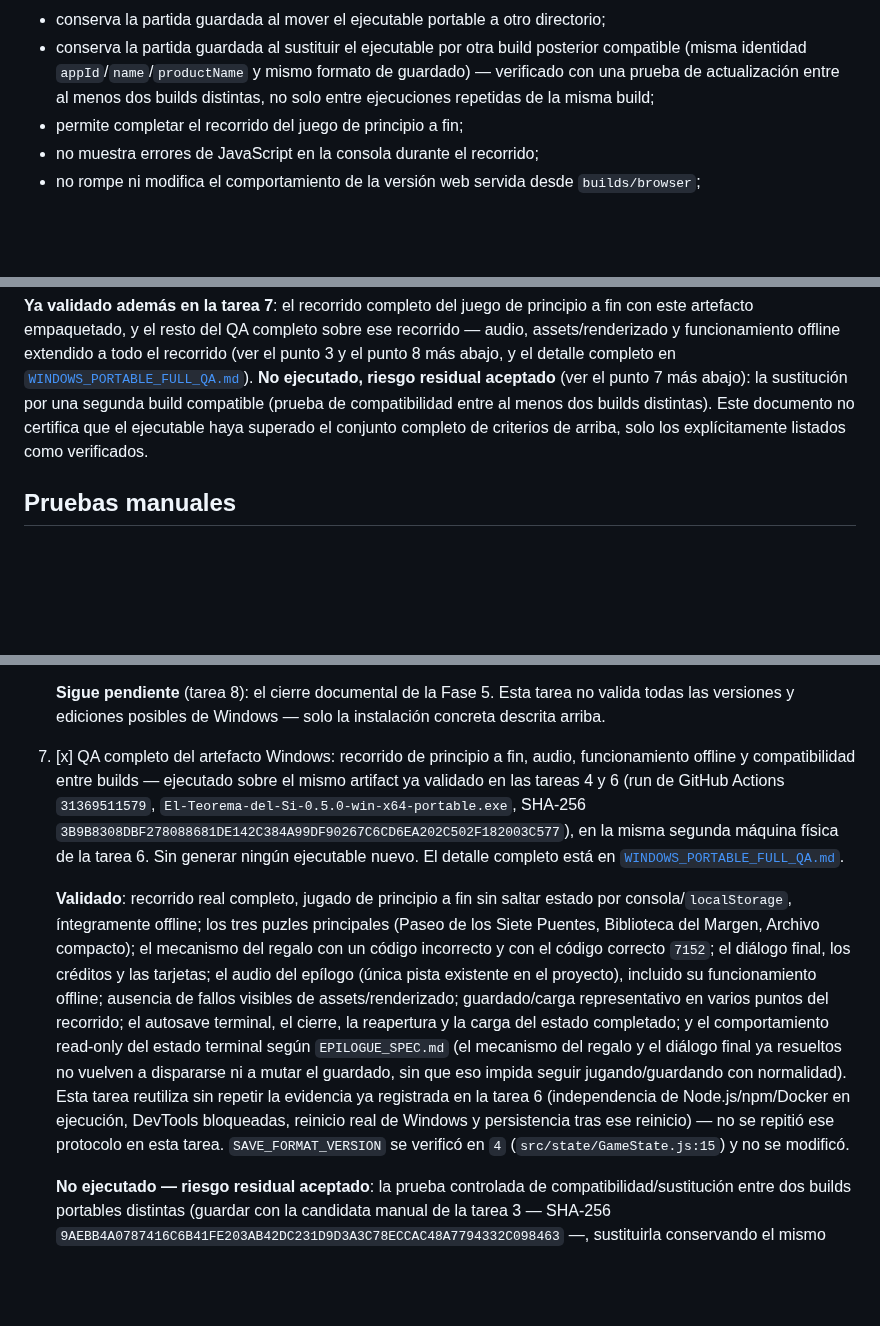
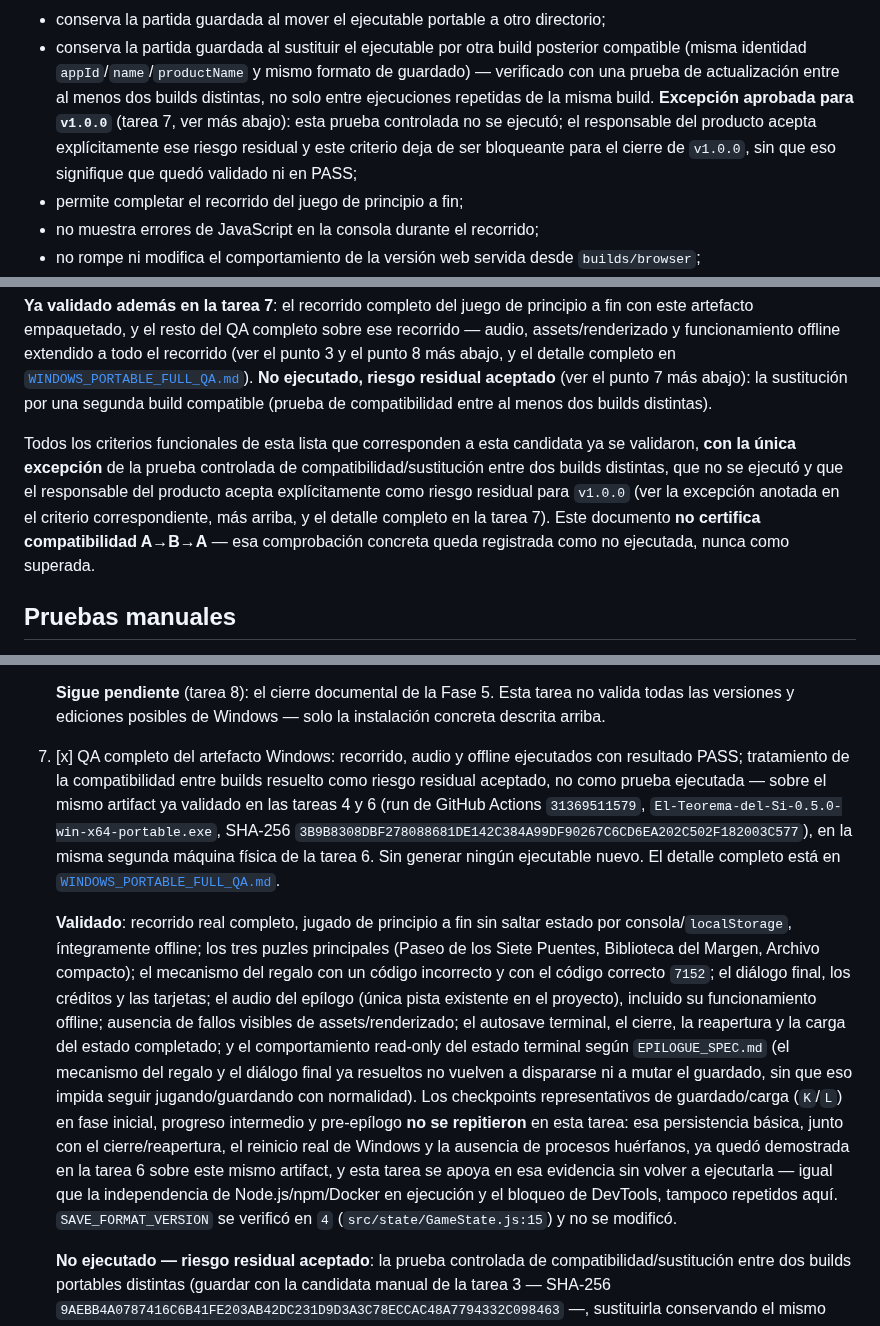
Before and after one commit to Aorus796/el-teorema-del-si-repo, a Markdown page: docs/production/WINDOWS_PACKAGING_DECISION.md, 3 parts joined by grey strips. Drawn GitHub-style; blank space fills up the shorter version.

```diff
--- a/docs/production/WINDOWS_PACKAGING_DECISION.md
+++ b/docs/production/WINDOWS_PACKAGING_DECISION.md
@@ -353,7 +353,11 @@ El ejecutable se considera aceptable cuando:
   posterior compatible (misma identidad `appId`/`name`/`productName` y
   mismo formato de guardado) — verificado con una prueba de actualización
   entre al menos dos builds distintas, no solo entre ejecuciones repetidas
-  de la misma build;
+  de la misma build. **Excepción aprobada para `v1.0.0`** (tarea 7, ver
+  más abajo): esta prueba controlada no se ejecutó; el responsable del
+  producto acepta explícitamente ese riesgo residual y este criterio deja
+  de ser bloqueante para el cierre de `v1.0.0`, sin que eso signifique que
+  quedó validado ni en PASS;
 - permite completar el recorrido del juego de principio a fin;
 - no muestra errores de JavaScript en la consola durante el recorrido;
 - no rompe ni modifica el comportamiento de la versión web servida desde
@@ -390,9 +394,17 @@ abajo, y el detalle completo en
 [`WINDOWS_PORTABLE_FULL_QA.md`](WINDOWS_PORTABLE_FULL_QA.md)). **No
 ejecutado, riesgo residual aceptado** (ver el punto 7 más abajo): la
 sustitución por una segunda build compatible (prueba de compatibilidad
-entre al menos dos builds distintas). Este documento no certifica que el
-ejecutable haya superado el conjunto completo de criterios de arriba,
-solo los explícitamente listados como verificados.
+entre al menos dos builds distintas).
+
+Todos los criterios funcionales de esta lista que corresponden a esta
+candidata ya se validaron, **con la única excepción** de la prueba
+controlada de compatibilidad/sustitución entre dos builds distintas, que
+no se ejecutó y que el responsable del producto acepta explícitamente
+como riesgo residual para `v1.0.0` (ver la excepción anotada en el
+criterio correspondiente, más arriba, y el detalle completo en la tarea
+7). Este documento **no certifica compatibilidad A→B→A** — esa
+comprobación concreta queda registrada como no ejecutada, nunca como
+superada.
 
 ## Pruebas manuales
 
@@ -921,10 +933,11 @@ pendiente:
    **Sigue pendiente** (tarea 8): el cierre documental de la Fase 5. Esta
    tarea no valida todas las versiones y ediciones posibles de Windows —
    solo la instalación concreta descrita arriba.
-7. [x] QA completo del artefacto Windows: recorrido de principio a fin,
-   audio, funcionamiento offline y compatibilidad entre builds —
-   ejecutado sobre el mismo artifact ya validado en las tareas 4 y 6 (run
-   de GitHub Actions `31369511579`,
+7. [x] QA completo del artefacto Windows: recorrido, audio y offline
+   ejecutados con resultado PASS; tratamiento de la compatibilidad entre
+   builds resuelto como riesgo residual aceptado, no como prueba
+   ejecutada — sobre el mismo artifact ya validado en las tareas 4 y 6
+   (run de GitHub Actions `31369511579`,
    `El-Teorema-del-Si-0.5.0-win-x64-portable.exe`, SHA-256
    `3B9B8308DBF278088681DE142C384A99DF90267C6CD6EA202C502F182003C577`),
    en la misma segunda máquina física de la tarea 6. Sin generar ningún
@@ -938,17 +951,20 @@ pendiente:
    incorrecto y con el código correcto `7152`; el diálogo final, los
    créditos y las tarjetas; el audio del epílogo (única pista existente
    en el proyecto), incluido su funcionamiento offline; ausencia de
-   fallos visibles de assets/renderizado; guardado/carga representativo
-   en varios puntos del recorrido; el autosave terminal, el cierre, la
-   reapertura y la carga del estado completado; y el comportamiento
-   read-only del estado terminal según `EPILOGUE_SPEC.md` (el mecanismo
-   del regalo y el diálogo final ya resueltos no vuelven a dispararse ni
-   a mutar el guardado, sin que eso impida seguir jugando/guardando con
-   normalidad). Esta tarea reutiliza sin repetir la evidencia ya
-   registrada en la tarea 6 (independencia de Node.js/npm/Docker en
-   ejecución, DevTools bloqueadas, reinicio real de Windows y
-   persistencia tras ese reinicio) — no se repitió ese protocolo en esta
-   tarea. `SAVE_FORMAT_VERSION` se verificó en `4`
+   fallos visibles de assets/renderizado; el autosave terminal, el
+   cierre, la reapertura y la carga del estado completado; y el
+   comportamiento read-only del estado terminal según `EPILOGUE_SPEC.md`
+   (el mecanismo del regalo y el diálogo final ya resueltos no vuelven a
+   dispararse ni a mutar el guardado, sin que eso impida seguir
+   jugando/guardando con normalidad). Los checkpoints representativos de
+   guardado/carga (`K`/`L`) en fase inicial, progreso intermedio y
+   pre-epílogo **no se repitieron** en esta tarea: esa persistencia
+   básica, junto con el cierre/reapertura, el reinicio real de Windows y
+   la ausencia de procesos huérfanos, ya quedó demostrada en la tarea 6
+   sobre este mismo artifact, y esta tarea se apoya en esa evidencia sin
+   volver a ejecutarla — igual que la independencia de Node.js/npm/Docker
+   en ejecución y el bloqueo de DevTools, tampoco repetidos aquí.
+   `SAVE_FORMAT_VERSION` se verificó en `4`
    (`src/state/GameState.js:15`) y no se modificó.
 
    **No ejecutado — riesgo residual aceptado**: la prueba controlada de
```
Also changed, not shown: other parts of docs/production/WINDOWS_PACKAGING_DECISION.md (+2 -2 lines), CHANGELOG.md (+13 -11 lines), docs/production/WINDOWS_PORTABLE_FULL_QA.md (+27 -14 lines).
